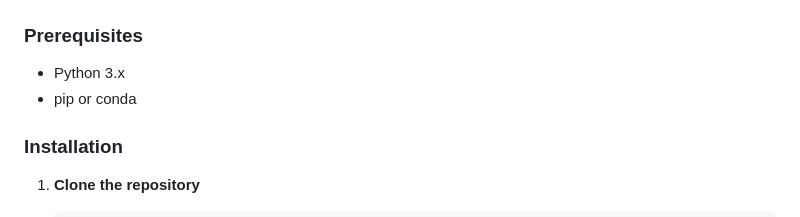
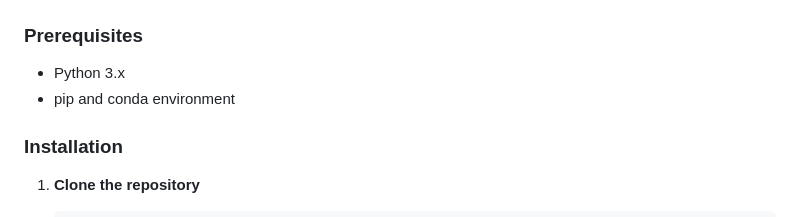
Before and after one commit to Bibek-Gupta14/ML-Project, a Markdown page: README.md, the part around the change. Rendered like a GitHub page.

```diff
--- a/README.md
+++ b/README.md
@@ -101,7 +101,7 @@ ML Project/
 
 ### Prerequisites
 - Python 3.x
-- pip or conda
+- pip and conda environment
 
 ### Installation
 
```
